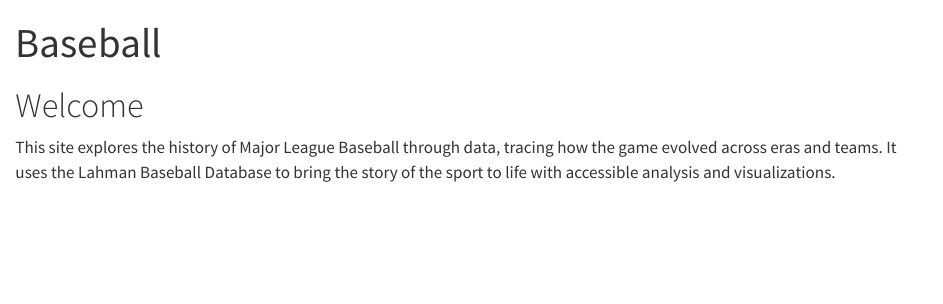
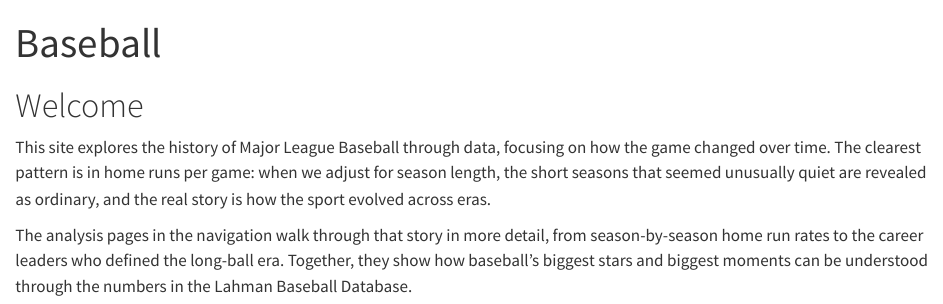
Before and after one commit to rachellerodriguez1/baseball, a Quarto document (index.qmd): the page in a window 1100 px wide, from its top. Rendered offline with R 4.5, knitr and Pandoc in place of Quarto, with nearby package versions.

Commit message:
Finalize baseball site

```diff
--- a/index.qmd
+++ b/index.qmd
@@ -4,4 +4,6 @@ title: "Baseball"
 
 # Welcome
 
-This site explores the history of Major League Baseball through data, tracing how the game evolved across eras and teams. It uses the Lahman Baseball Database to bring the story of the sport to life with accessible analysis and visualizations.
+This site explores the history of Major League Baseball through data, focusing on how the game changed over time. The clearest pattern is in home runs per game: when we adjust for season length, the short seasons that seemed unusually quiet are revealed as ordinary, and the real story is how the sport evolved across eras.
+
+The analysis pages in the navigation walk through that story in more detail, from season-by-season home run rates to the career leaders who defined the long-ball era. Together, they show how baseball’s biggest stars and biggest moments can be understood through the numbers in the Lahman Baseball Database.
```
